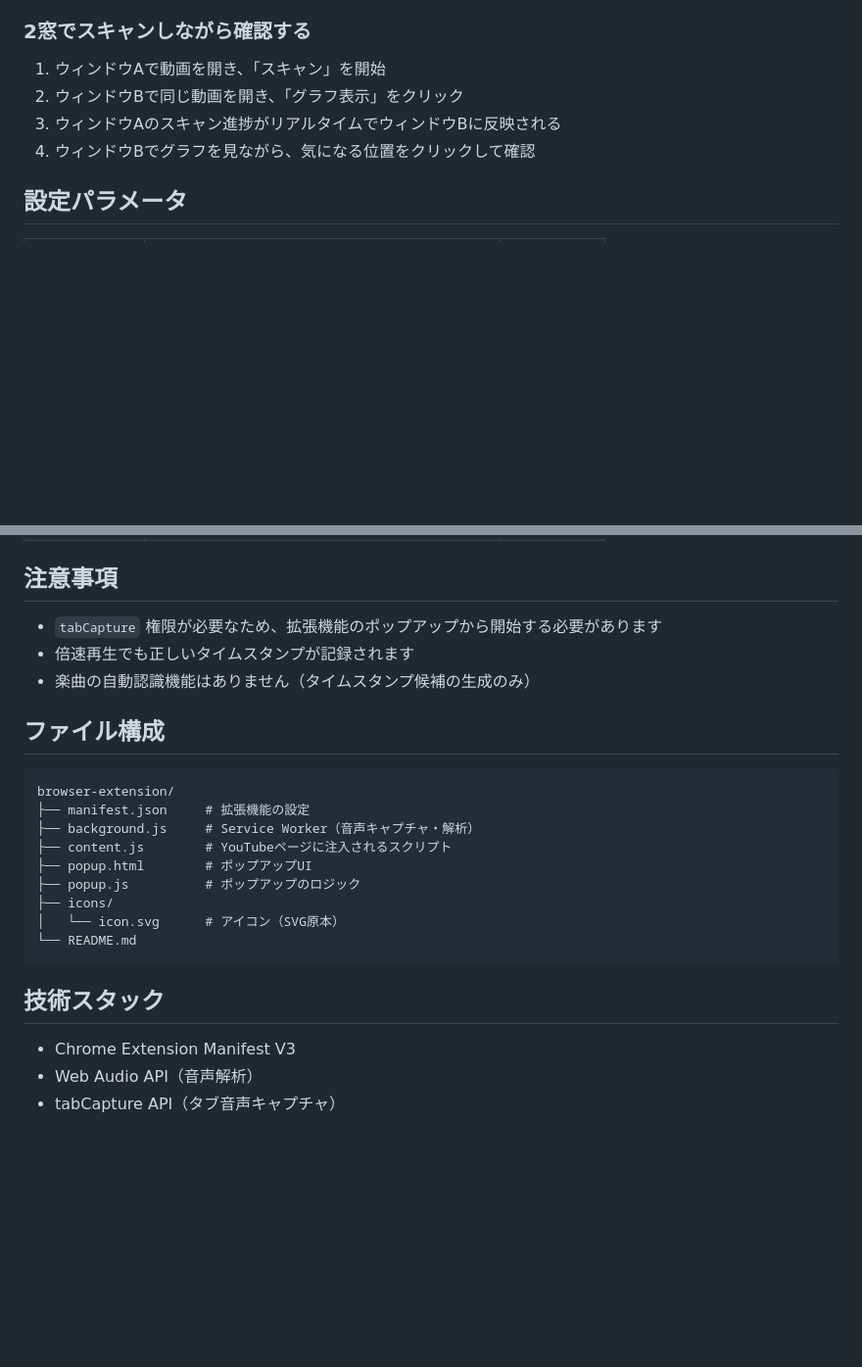
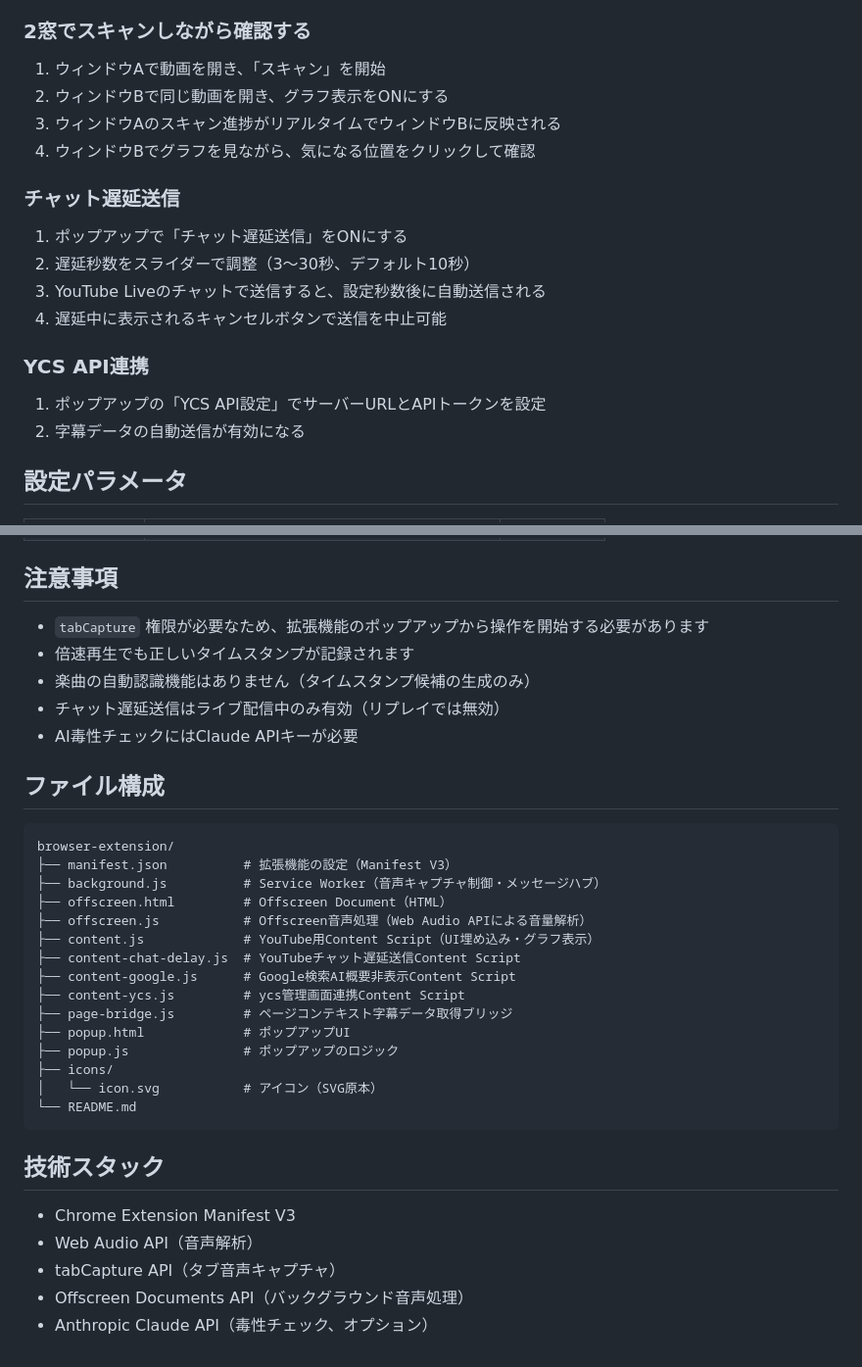
Before and after one commit to takoyakibot/ycs, a Markdown page: browser-extension/README.md, 2 parts joined by grey strips. Shown at 98% size. Rendered like a GitHub page; blank space fills up the shorter version.

````diff
--- a/browser-extension/README.md
+++ b/browser-extension/README.md
@@ -45,9 +64,19 @@ YouTube動画の音量変化を検出し、楽曲開始のタイムスタンプ
 
 ### 2窓でスキャンしながら確認する
 1. ウィンドウAで動画を開き、「スキャン」を開始
-2. ウィンドウBで同じ動画を開き、「グラフ表示」をクリック
+2. ウィンドウBで同じ動画を開き、グラフ表示をONにする
 3. ウィンドウAのスキャン進捗がリアルタイムでウィンドウBに反映される
 4. ウィンドウBでグラフを見ながら、気になる位置をクリックして確認
+
+### チャット遅延送信
+1. ポップアップで「チャット遅延送信」をONにする
+2. 遅延秒数をスライダーで調整（3〜30秒、デフォルト10秒）
+3. YouTube Liveのチャットで送信すると、設定秒数後に自動送信される
+4. 遅延中に表示されるキャンセルボタンで送信を中止可能
+
+### YCS API連携
+1. ポップアップの「YCS API設定」でサーバーURLとAPIトークンを設定
+2. 字幕データの自動送信が有効になる
 
 ## 設定パラメータ
 
@@ -60,21 +89,29 @@ YouTube動画の音量変化を検出し、楽曲開始のタイムスタンプ
 
 ## 注意事項
 
-- `tabCapture` 権限が必要なため、拡張機能のポップアップから開始する必要があります
+- `tabCapture` 権限が必要なため、拡張機能のポップアップから操作を開始する必要があります
 - 倍速再生でも正しいタイムスタンプが記録されます
 - 楽曲の自動認識機能はありません（タイムスタンプ候補の生成のみ）
+- チャット遅延送信はライブ配信中のみ有効（リプレイでは無効）
+- AI毒性チェックにはClaude APIキーが必要
 
 ## ファイル構成
 
 ```
 browser-extension/
-├── manifest.json     # 拡張機能の設定
-├── background.js     # Service Worker（音声キャプチャ・解析）
-├── content.js        # YouTubeページに注入されるスクリプト
-├── popup.html        # ポップアップUI
-├── popup.js          # ポップアップのロジック
+├── manifest.json          # 拡張機能の設定（Manifest V3）
+├── background.js          # Service Worker（音声キャプチャ制御・メッセージハブ）
+├── offscreen.html         # Offscreen Document（HTML）
+├── offscreen.js           # Offscreen音声処理（Web Audio APIによる音量解析）
+├── content.js             # YouTube用Content Script（UI埋め込み・グラフ表示）
+├── content-chat-delay.js  # YouTubeチャット遅延送信Content Script
+├── content-google.js      # Google検索AI概要非表示Content Script
+├── content-ycs.js         # ycs管理画面連携Content Script
+├── page-bridge.js         # ページコンテキスト字幕データ取得ブリッジ
+├── popup.html             # ポップアップUI
+├── popup.js               # ポップアップのロジック
 ├── icons/
-│   └── icon.svg      # アイコン（SVG原本）
+│   └── icon.svg           # アイコン（SVG原本）
 └── README.md
 ```
 
@@ -83,3 +120,5 @@ browser-extension/
 - Chrome Extension Manifest V3
 - Web Audio API（音声解析）
 - tabCapture API（タブ音声キャプチャ）
+- Offscreen Documents API（バックグラウンド音声処理）
+- Anthropic Claude API（毒性チェック、オプション）
````
Also changed, not shown: other parts of browser-extension/README.md (+28 -9 lines).
